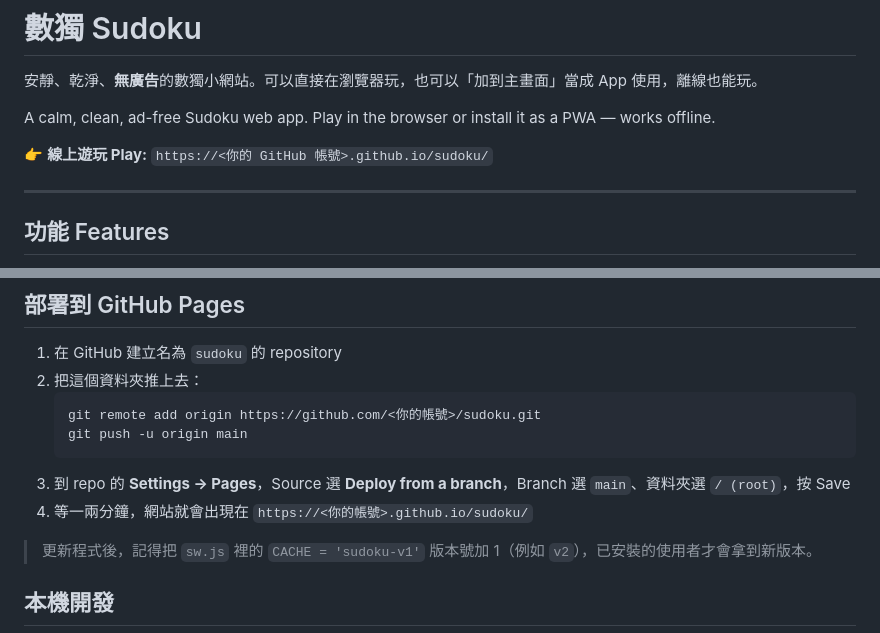
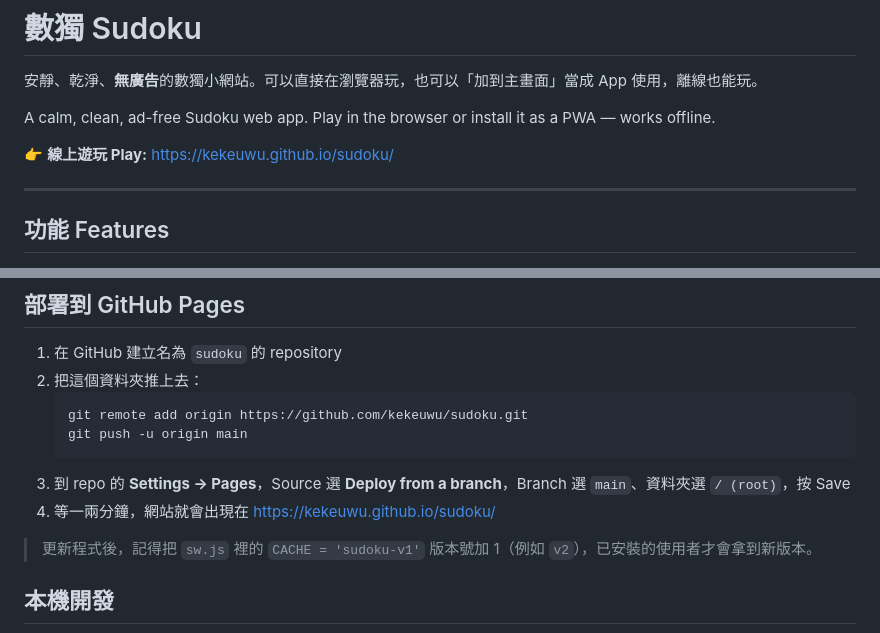
Before and after one commit to kekeuwu/sudoku, a Markdown page: README.md, 2 parts joined by grey strips. Rendered like a GitHub page.

Commit message:
Point README links to kekeuwu.github.io
Co-Authored-By: Claude Opus 5.5 <noreply@anthropic.com>

````diff
--- a/README.md
+++ b/README.md
@@ -4,7 +4,7 @@
 
 A calm, clean, ad-free Sudoku web app. Play in the browser or install it as a PWA — works offline.
 
-👉 **線上遊玩 Play:** `https://<你的 GitHub 帳號>.github.io/sudoku/`
+👉 **線上遊玩 Play:** https://kekeuwu.github.io/sudoku/
 
 ---
 
@@ -36,11 +36,11 @@ A calm, clean, ad-free Sudoku web app. Play in the browser or install it as a PW
 1. 在 GitHub 建立名為 `sudoku` 的 repository
 2. 把這個資料夾推上去：
    ```bash
-   git remote add origin https://github.com/<你的帳號>/sudoku.git
+   git remote add origin https://github.com/kekeuwu/sudoku.git
    git push -u origin main
    ```
 3. 到 repo 的 **Settings → Pages**，Source 選 **Deploy from a branch**，Branch 選 `main`、資料夾選 `/ (root)`，按 Save
-4. 等一兩分鐘，網站就會出現在 `https://<你的帳號>.github.io/sudoku/`
+4. 等一兩分鐘，網站就會出現在 https://kekeuwu.github.io/sudoku/
 
 > 更新程式後，記得把 `sw.js` 裡的 `CACHE = 'sudoku-v1'` 版本號加 1（例如 `v2`），已安裝的使用者才會拿到新版本。
 
````
